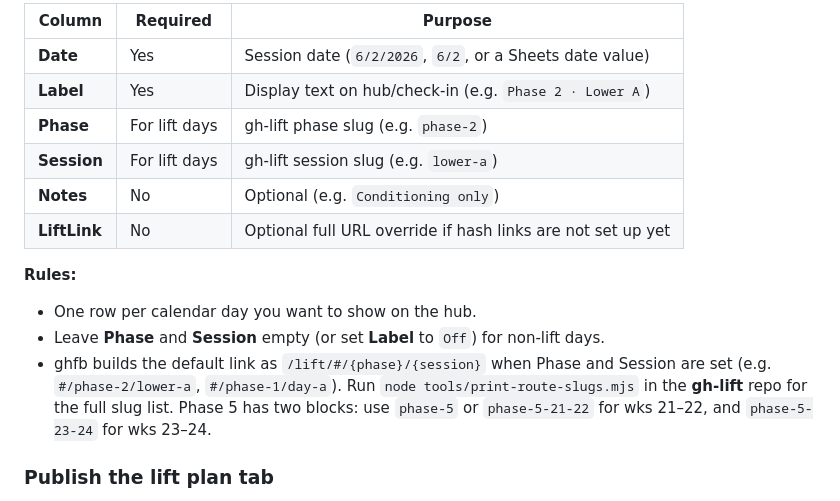
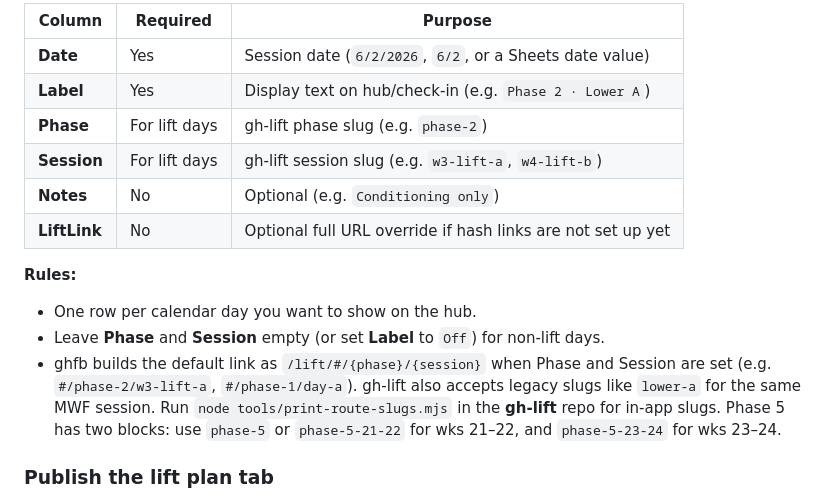
Before and after one commit to mitchelldawkinsjr/ghfb, a Markdown page: docs/sheet-model.md, the part around the change. Rendered like a GitHub page.

Commit message:
Document wN-lift-a session slugs from the Daily Lift Plan sheet.
Co-authored-by: Cursor <cursoragent@cursor.com>

```diff
--- a/docs/sheet-model.md
+++ b/docs/sheet-model.md
@@ -72,7 +72,7 @@ The hub today strip and coach check-in banner read **today’s lift** from a sep
 | **Date** | Yes | Session date (`6/2/2026`, `6/2`, or a Sheets date value) |
 | **Label** | Yes | Display text on hub/check-in (e.g. `Phase 2 · Lower A`) |
 | **Phase** | For lift days | gh-lift phase slug (e.g. `phase-2`) |
-| **Session** | For lift days | gh-lift session slug (e.g. `lower-a`) |
+| **Session** | For lift days | gh-lift session slug (e.g. `w3-lift-a`, `w4-lift-b`) |
 | **Notes** | No | Optional (e.g. `Conditioning only`) |
 | **LiftLink** | No | Optional full URL override if hash links are not set up yet |
 
@@ -80,7 +80,7 @@ The hub today strip and coach check-in banner read **today’s lift** from a sep
 
 - One row per calendar day you want to show on the hub.
 - Leave **Phase** and **Session** empty (or set **Label** to `Off`) for non-lift days.
-- ghfb builds the default link as `/lift/#/{phase}/{session}` when Phase and Session are set (e.g. `#/phase-2/lower-a`, `#/phase-1/day-a`). Run `node tools/print-route-slugs.mjs` in the **gh-lift** repo for the full slug list. Phase 5 has two blocks: use `phase-5` or `phase-5-21-22` for wks 21–22, and `phase-5-23-24` for wks 23–24.
+- ghfb builds the default link as `/lift/#/{phase}/{session}` when Phase and Session are set (e.g. `#/phase-2/w3-lift-a`, `#/phase-1/day-a`). gh-lift also accepts legacy slugs like `lower-a` for the same MWF session. Run `node tools/print-route-slugs.mjs` in the **gh-lift** repo for in-app slugs. Phase 5 has two blocks: use `phase-5` or `phase-5-21-22` for wks 21–22, and `phase-5-23-24` for wks 23–24.
 
 ### Publish the lift plan tab
 
```
